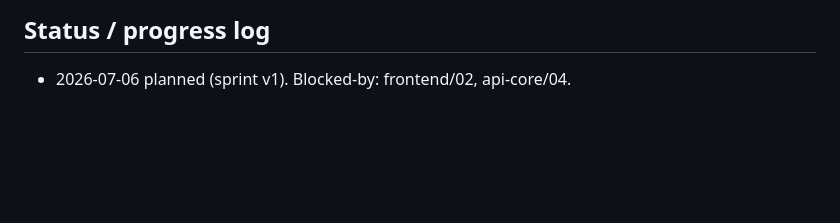
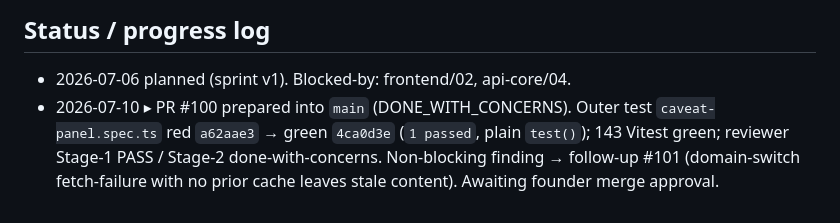
Before and after one commit to Muhanad-husn/Zij, a Markdown page: plans/frontend/05-caveat-panel.md, the part around the change. Drawn GitHub-style; blank space fills up the shorter version.

Commit message:
docs(frontend): record PR #100 prepared in caveat-panel plan log [slice 05] #61

```diff
--- a/plans/frontend/05-caveat-panel.md
+++ b/plans/frontend/05-caveat-panel.md
@@ -66,3 +66,8 @@ Then  it opens again from the badge in every status, including error
 ## Status / progress log
 
 - 2026-07-06 planned (sprint v1). Blocked-by: frontend/02, api-core/04.
+- 2026-07-10 ▸ PR #100 prepared into `main` (DONE_WITH_CONCERNS). Outer test
+  `caveat-panel.spec.ts` red `a62aae3` → green `4ca0d3e` (`1 passed`, plain `test()`);
+  143 Vitest green; reviewer Stage-1 PASS / Stage-2 done-with-concerns. Non-blocking
+  finding → follow-up #101 (domain-switch fetch-failure with no prior cache leaves
+  stale content). Awaiting founder merge approval.
```
